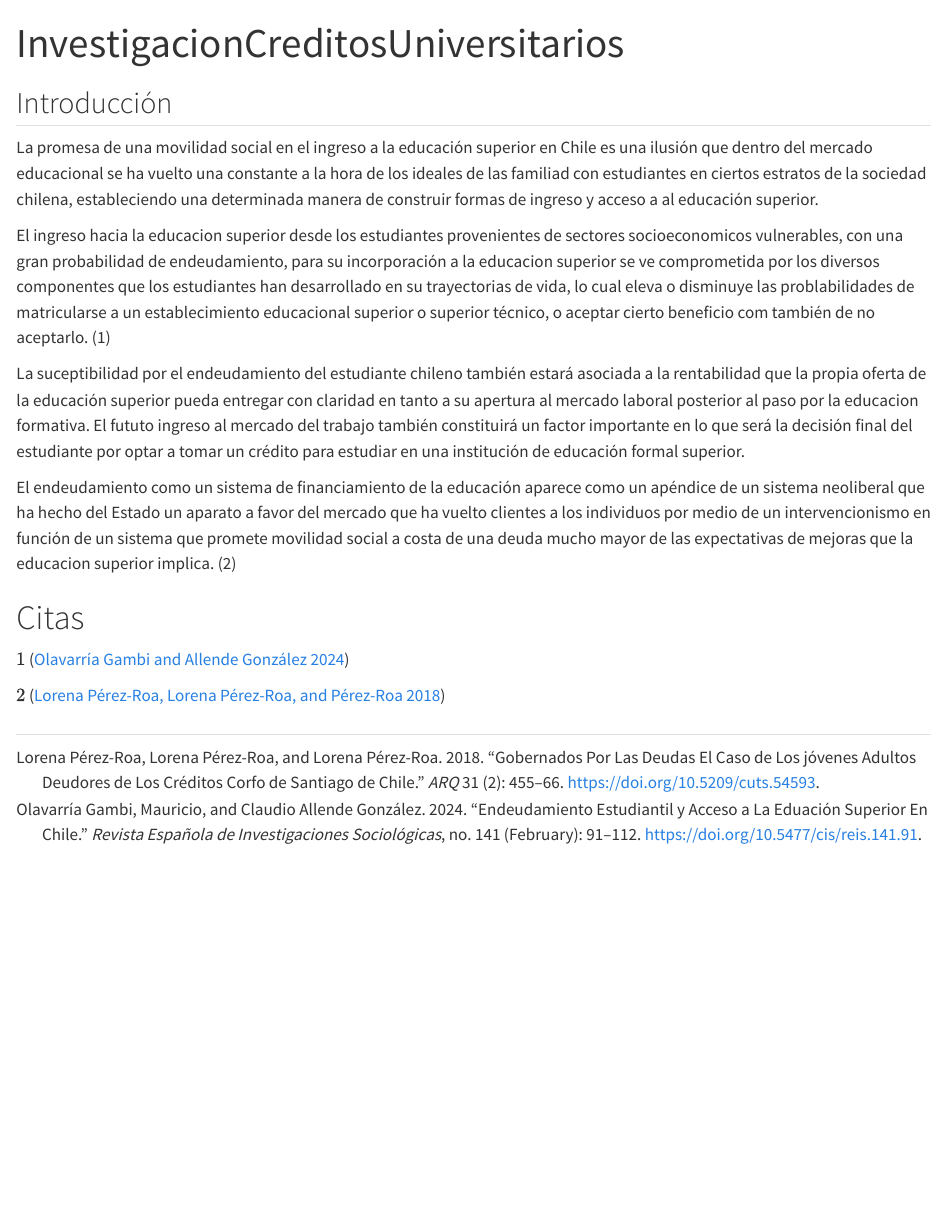
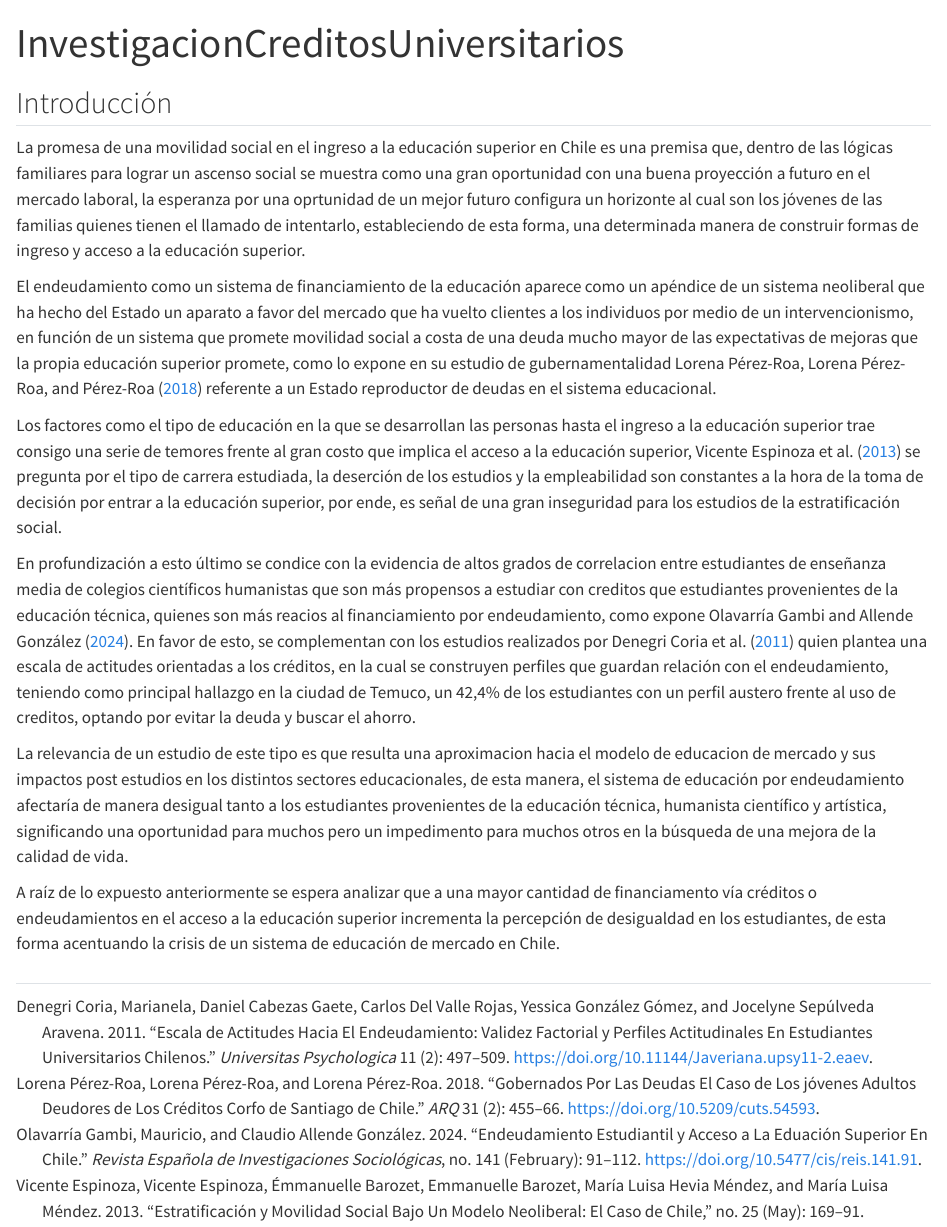
Before and after one commit to golamm1/Trabajo-R-Uah, a Quarto document (creditosuniversitarios.qmd): the page in a window 1100 px wide, from its top. Rendered offline with R 4.5, knitr and Pandoc in place of Quarto, with nearby package versions.

Commit message:
avance final

```diff
--- a/TrabajoInvestigacion.bib
+++ b/TrabajoInvestigacion.bib
@@ -10,6 +10,23 @@
   doi = {10.1016/j.ijedudev.2010.09.004},
   abstract = {Abstract   This paper analyzes the socioeconomic stratification of achievement in the Chilean voucher system using a census of 4th and 8th graders, a multilevel methodology, and accounting for unobserved selectivity into school sector. Findings indicate that the association between the school's aggregate family socioeconomic status (SES) and test scores is much greater in the private-voucher sector than in the public one, resulting in marked socioeconomic stratification of test scores in the Chilean voucher system. We also find that the amount of tuition fees paid by parents in private-voucher schools has no bearing on test scores, after controlling for the socioeconomic makeup of the school. Implications of these findings for educational inequality in the context of a universal voucher system are discussed.},
   annotation = {MAG ID: 2033259565}
+}
+
+@article{denegricoriaEscalaActitudesHacia2011,
+  title = {Escala de {{Actitudes}} Hacia El {{Endeudamiento}}: Validez Factorial y Perfiles Actitudinales En Estudiantes Universitarios Chilenos},
+  shorttitle = {Escala de {{Actitudes}} Hacia El {{Endeudamiento}}},
+  author = {Denegri Coria, Marianela and Cabezas Gaete, Daniel and Del Valle Rojas, Carlos and Gonz{\'a}lez G{\'o}mez, Yessica and Sep{\'u}lveda Aravena, Jocelyne},
+  year = {2011},
+  month = jun,
+  journal = {Universitas Psychologica},
+  volume = {11},
+  number = {2},
+  pages = {497--509},
+  issn = {2011-2777, 1657-9267},
+  doi = {10.11144/Javeriana.upsy11-2.eaev},
+  urldate = {2024-03-26},
+  abstract = {El n{\'u}mero de estudiantes universitarios que presentan un endeudamiento temprano se ha incrementado en los {\'u}ltimos a{\~n}os, lo que representa un riesgo potencial para su estabilidad financiera. La presente investigaci{\'o}n analiza la validez factorial de la Escala de Actitudes hacia el Endeudamiento (Denegri et al., 1999) y determina la existencia de tipolog{\'i}a de perfiles actitudinales hacia el endeudamiento, en una muestra de 984 estudiantes universitarios chilenos con edades entre 18 y 25 a{\~n}os. Los resultados se{\~n}alan la presencia de dos factores independientes denominados Hedonismo y Austeridad, a partir de los cuales se determinaron cuatro perfiles de actitudes hacia el endeudamiento llamados: austero, difuso, hedonista y ambivalente, que podr{\'i}an estar a la base de comportamientos de aceptaci{\'o}n o rechazo del endeudamiento.},
+  file = {C:\Users\franr\Zotero\storage\5CHGKZ72\Denegri Coria et al. - 2011 - Escala de Actitudes hacia el Endeudamiento valide.pdf}
 }
 
 @article{lorenaperez-roaGobernadosPorDeudas2018,
--- a/creditosuniversitarios.qmd
+++ b/creditosuniversitarios.qmd
@@ -8,18 +8,16 @@ link-citations: true
 
 ## Introducción
 
-La promesa de una movilidad social en el ingreso a la educación superior en Chile es una ilusión que dentro del mercado educacional se ha vuelto una constante a la hora de los ideales de las familiad con estudiantes en ciertos estratos de la sociedad chilena, estableciendo una determinada manera de construir formas de ingreso y acceso a al educación superior.
+La promesa de una movilidad social en el ingreso a la educación superior en Chile es una premisa que, dentro de las lógicas familiares para lograr un ascenso social se muestra como una gran oportunidad con una buena proyección a futuro en el mercado laboral, la esperanza por una oprtunidad de un mejor futuro configura un horizonte al cual son los jóvenes de las familias quienes tienen el llamado de intentarlo, estableciendo de esta forma, una determinada manera de construir formas de ingreso y acceso a la educación superior.
 
-El ingreso hacia la educacion superior desde los estudiantes provenientes de sectores socioeconomicos vulnerables, con una gran probabilidad de endeudamiento, para su incorporación a la educacion superior se ve comprometida por los diversos componentes que los estudiantes han desarrollado en su trayectorias de vida, lo cual eleva o disminuye las problabilidades de matricularse a un establecimiento educacional superior o superior técnico, o aceptar cierto beneficio com también de no aceptarlo. (1)
+El endeudamiento como un sistema de financiamiento de la educación aparece como un apéndice de un sistema neoliberal que ha hecho del Estado un aparato a favor del mercado que ha vuelto clientes a los individuos por medio de un intervencionismo, en función de un sistema que promete movilidad social a costa de una deuda mucho mayor de las expectativas de mejoras que la propia educación superior promete, como lo expone en su estudio de gubernamentalidad @lorenaperez-roaGobernadosPorDeudas2018 referente a un Estado reproductor de deudas en el sistema educacional.
 
-La suceptibilidad por el endeudamiento del estudiante chileno también estará asociada a la rentabilidad que la propia oferta de la educación superior pueda entregar con claridad en tanto a su apertura al mercado laboral posterior al paso por la educacion formativa. El fututo ingreso al mercado del trabajo también constituirá un factor importante en lo que será la decisión final del estudiante por optar a tomar un crédito para estudiar en una institución de educación formal superior.
+Los factores como el tipo de educación en la que se desarrollan las personas hasta el ingreso a la educación superior trae consigo una serie de temores frente al gran costo que implica el acceso a la educación superior, @vicenteespinozaEstratificacionMovilidadSocial2013 se pregunta por el tipo de carrera estudiada, la deserción de los estudios y la empleabilidad son constantes a la hora de la toma de decisión por entrar a la educación superior, por ende, es señal de una gran inseguridad para los estudios de la estratificación social.
 
-El endeudamiento como un sistema de financiamiento de la educación aparece como un apéndice de un sistema neoliberal que ha hecho del Estado un aparato a favor del mercado que ha vuelto clientes a los individuos por medio de un intervencionismo en función de un sistema que promete movilidad social a costa de una deuda mucho mayor de las expectativas de mejoras que la educacion superior implica. (2)
+En profundización a esto último se condice con la evidencia de altos grados de correlacion entre estudiantes de enseñanza media de colegios científicos humanistas que son más propensos a estudiar con creditos que estudiantes provenientes de la educación técnica, quienes son más reacios al financiamiento por endeudamiento, como expone @olavarriagambiEndeudamientoEstudiantilAcceso2024. En favor de esto, se complementan con los estudios realizados por @denegricoriaEscalaActitudesHacia2011 quien plantea una escala de actitudes orientadas a los créditos, en la cual se construyen perfiles que guardan relación con el endeudamiento, teniendo como principal hallazgo en la ciudad de Temuco, un 42,4% de los estudiantes con un perfil austero frente al uso de creditos, optando por evitar la deuda y buscar el ahorro.
 
-# Citas
+La relevancia de un estudio de este tipo es que resulta una aproximacion hacia el modelo de educacion de mercado y sus impactos post estudios en los distintos sectores educacionales, de esta manera, el sistema de educación por endeudamiento afectaría de manera desigual tanto a los estudiantes provenientes de la educación técnica, humanista científico y artística, significando una oportunidad para muchos pero un impedimento para muchos otros en la búsqueda de una mejora de la calidad de vida.
 
-\(1\) [@olavarriagambiEndeudamientoEstudiantilAcceso2024]
-
-\(2\) [@lorenaperez-roaGobernadosPorDeudas2018]
+A raíz de lo expuesto anteriormente se espera analizar que a una mayor cantidad de financiamento vía créditos o endeudamientos en el acceso a la educación superior incrementa la percepción de desigualdad en los estudiantes, de esta forma acentuando la crisis de un sistema de educación de mercado en Chile.
 
 ##
```
Also changed, not shown: creditosuniversitarios.html.
